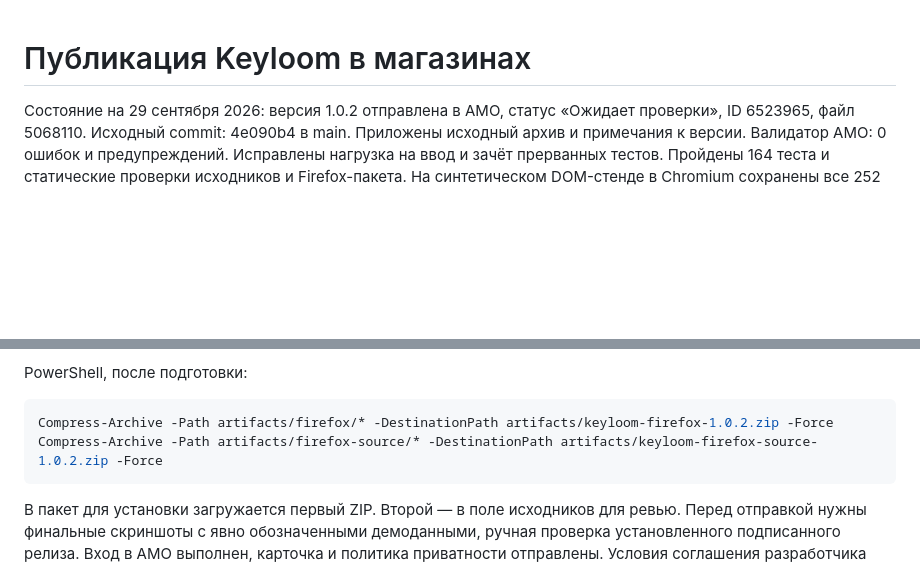
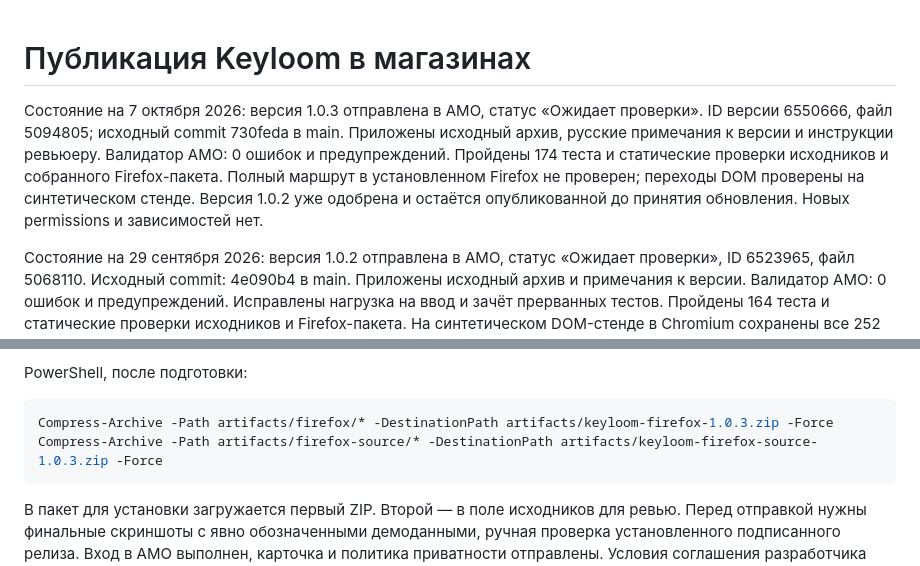
Before and after one commit to MishaNyKarl/keyloom, a Markdown page: docs/store-publication.md, 2 parts joined by grey strips. GitHub-like rendering; blank space fills up the shorter version.

Commit message:
docs(extension): record Firefox 1.0.3 submission

````diff
--- a/docs/store-publication.md
+++ b/docs/store-publication.md
@@ -1,4 +1,12 @@
 # Публикация Keyloom в магазинах
+
+Состояние на 7 октября 2026: версия 1.0.3 отправлена в AMO, статус «Ожидает проверки».
+ID версии 6550666, файл 5094805; исходный commit 730feda в main. Приложены исходный
+архив, русские примечания к версии и инструкции ревьюеру. Валидатор AMO: 0 ошибок
+и предупреждений. Пройдены 174 теста и статические проверки исходников и собранного
+Firefox-пакета. Полный маршрут в установленном Firefox не проверен; переходы DOM
+проверены на синтетическом стенде. Версия 1.0.2 уже одобрена и остаётся опубликованной
+до принятия обновления. Новых permissions и зависимостей нет.
 
 Состояние на 29 сентября 2026: версия 1.0.2 отправлена в AMO, статус «Ожидает проверки»,
 ID 6523965, файл 5068110. Исходный commit: 4e090b4 в main. Приложены исходный архив
@@ -60,8 +68,8 @@ CI/CD сейчас обновляет личный API; он не публику
 PowerShell, после подготовки:
 
 ```powershell
-Compress-Archive -Path artifacts/firefox/* -DestinationPath artifacts/keyloom-firefox-1.0.2.zip -Force
-Compress-Archive -Path artifacts/firefox-source/* -DestinationPath artifacts/keyloom-firefox-source-1.0.2.zip -Force
+Compress-Archive -Path artifacts/firefox/* -DestinationPath artifacts/keyloom-firefox-1.0.3.zip -Force
+Compress-Archive -Path artifacts/firefox-source/* -DestinationPath artifacts/keyloom-firefox-source-1.0.3.zip -Force
 ```
 
 В пакет для установки загружается первый ZIP. Второй — в поле исходников для ревью.
````
